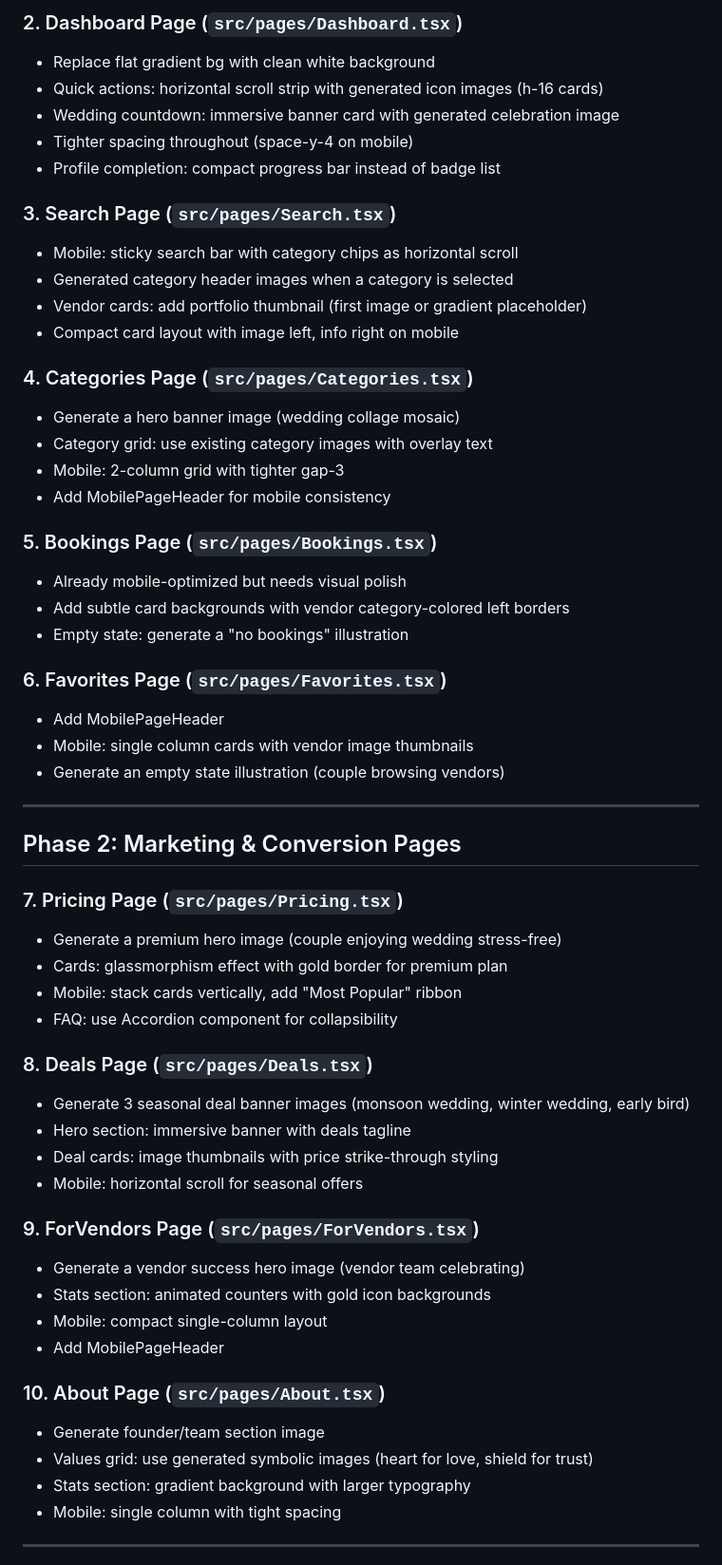
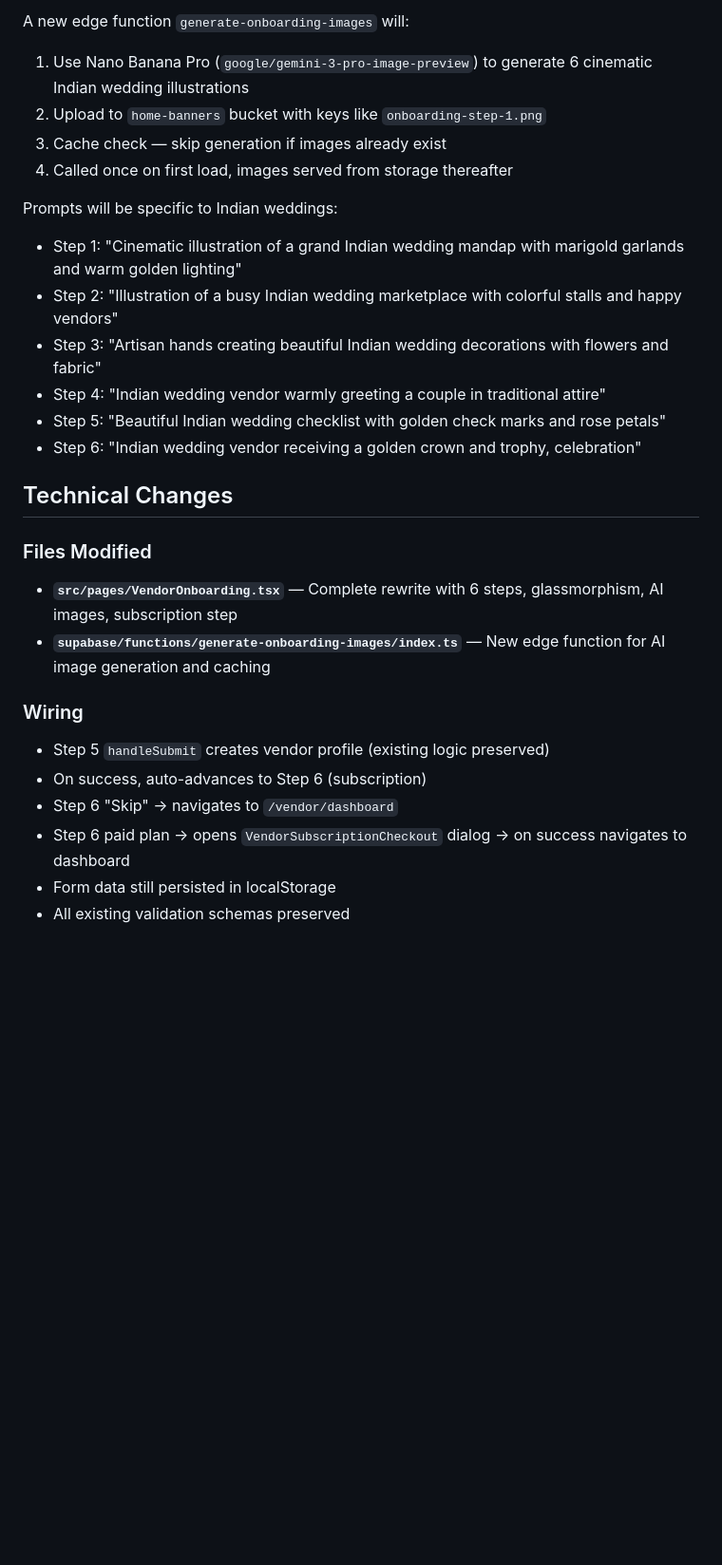
Before and after one commit to prabhanjaytiwari/karlo-shaadi-glow, a Markdown page: .lovable/plan.md, the part around one of its changes. Shown at 95% size. GitHub-like rendering; blank space fills up the shorter version.

```diff
--- a/.lovable/plan.md
+++ b/.lovable/plan.md
@@ -35,60 +67,29 @@ From `MobileHomeScreen.tsx`, the established patterns are:
 
-### 2. Dashboard Page (`src/pages/Dashboard.tsx`)
-- Replace flat gradient bg with clean white background
-- Quick actions: horizontal scroll strip with generated icon images (h-16 cards)
-- Wedding countdown: immersive banner card with generated celebration image
-- Tighter spacing throughout (space-y-4 on mobile)
-- Profile completion: compact progress bar instead of badge list
+A new edge function `generate-onboarding-images` will:
+1. Use Nano Banana Pro (`google/gemini-3-pro-image-preview`) to generate 6 cinematic Indian wedding illustrations
+2. Upload to `home-banners` bucket with keys like `onboarding-step-1.png`
+3. Cache check — skip generation if images already exist
+4. Called once on first load, images served from storage thereafter
 
-### 3. Search Page (`src/pages/Search.tsx`)
-- Mobile: sticky search bar with category chips as horizontal scroll
-- Generated category header images when a category is selected
-- Vendor cards: add portfolio thumbnail (first image or gradient placeholder)
-- Compact card layout with image left, info right on mobile
+Prompts will be specific to Indian weddings:
+- Step 1: "Cinematic illustration of a grand Indian wedding mandap with marigold garlands and warm golden lighting"
+- Step 2: "Illustration of a busy Indian wedding marketplace with colorful stalls and happy vendors"
+- Step 3: "Artisan hands creating beautiful Indian wedding decorations with flowers and fabric"
+- Step 4: "Indian wedding vendor warmly greeting a couple in traditional attire"
+- Step 5: "Beautiful Indian wedding checklist with golden check marks and rose petals"
+- Step 6: "Indian wedding vendor receiving a golden crown and trophy, celebration"
 
-### 4. Categories Page (`src/pages/Categories.tsx`)
-- Generate a hero banner image (wedding collage mosaic)
-- Category grid: use existing category images with overlay text
-- Mobile: 2-column grid with tighter gap-3
-- Add MobilePageHeader for mobile consistency
+## Technical Changes
 
-### 5. Bookings Page (`src/pages/Bookings.tsx`)
-- Already mobile-optimized but needs visual polish
-- Add subtle card backgrounds with vendor category-colored left borders
-- Empty state: generate a "no bookings" illustration
+### Files Modified
+- **`src/pages/VendorOnboarding.tsx`** — Complete rewrite with 6 steps, glassmorphism, AI images, subscription step
+- **`supabase/functions/generate-onboarding-images/index.ts`** — New edge function for AI image generation and caching
 
-### 6. Favorites Page (`src/pages/Favorites.tsx`)
-- Add MobilePageHeader
-- Mobile: single column cards with vendor image thumbnails
-- Generate an empty state illustration (couple browsing vendors)
+### Wiring
+- Step 5 `handleSubmit` creates vendor profile (existing logic preserved)
+- On success, auto-advances to Step 6 (subscription)
+- Step 6 "Skip" → navigates to `/vendor/dashboard`
+- Step 6 paid plan → opens `VendorSubscriptionCheckout` dialog → on success navigates to dashboard
+- Form data still persisted in localStorage
+- All existing validation schemas preserved
 
----
-
-## Phase 2: Marketing & Conversion Pages
-
-### 7. Pricing Page (`src/pages/Pricing.tsx`)
-- Generate a premium hero image (couple enjoying wedding stress-free)
-- Cards: glassmorphism effect with gold border for premium plan
-- Mobile: stack cards vertically, add "Most Popular" ribbon
-- FAQ: use Accordion component for collapsibility
-
-### 8. Deals Page (`src/pages/Deals.tsx`)
-- Generate 3 seasonal deal banner images (monsoon wedding, winter wedding, early bird)
-- Hero section: immersive banner with deals tagline
-- Deal cards: image thumbnails with price strike-through styling
-- Mobile: horizontal scroll for seasonal offers
-
-### 9. ForVendors Page (`src/pages/ForVendors.tsx`)
-- Generate a vendor success hero image (vendor team celebrating)
-- Stats section: animated counters with gold icon backgrounds
-- Mobile: compact single-column layout
-- Add MobilePageHeader
-
-### 10. About Page (`src/pages/About.tsx`)
-- Generate founder/team section image
-- Values grid: use generated symbolic images (heart for love, shield for trust)
-- Stats section: gradient background with larger typography
-- Mobile: single column with tight spacing
-
----
-
```
Also changed, not shown: other parts of .lovable/plan.md (+57 -107 lines).
